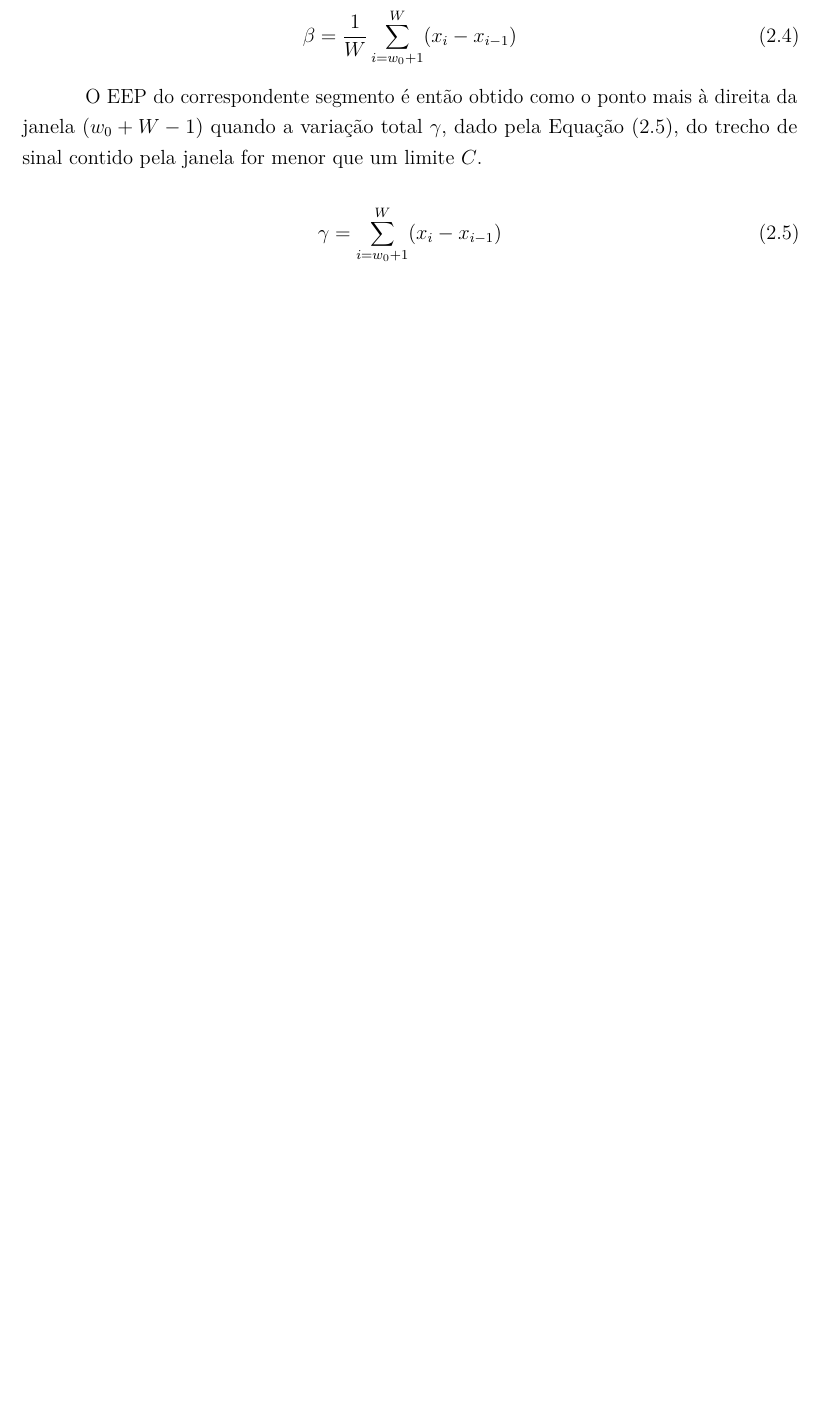
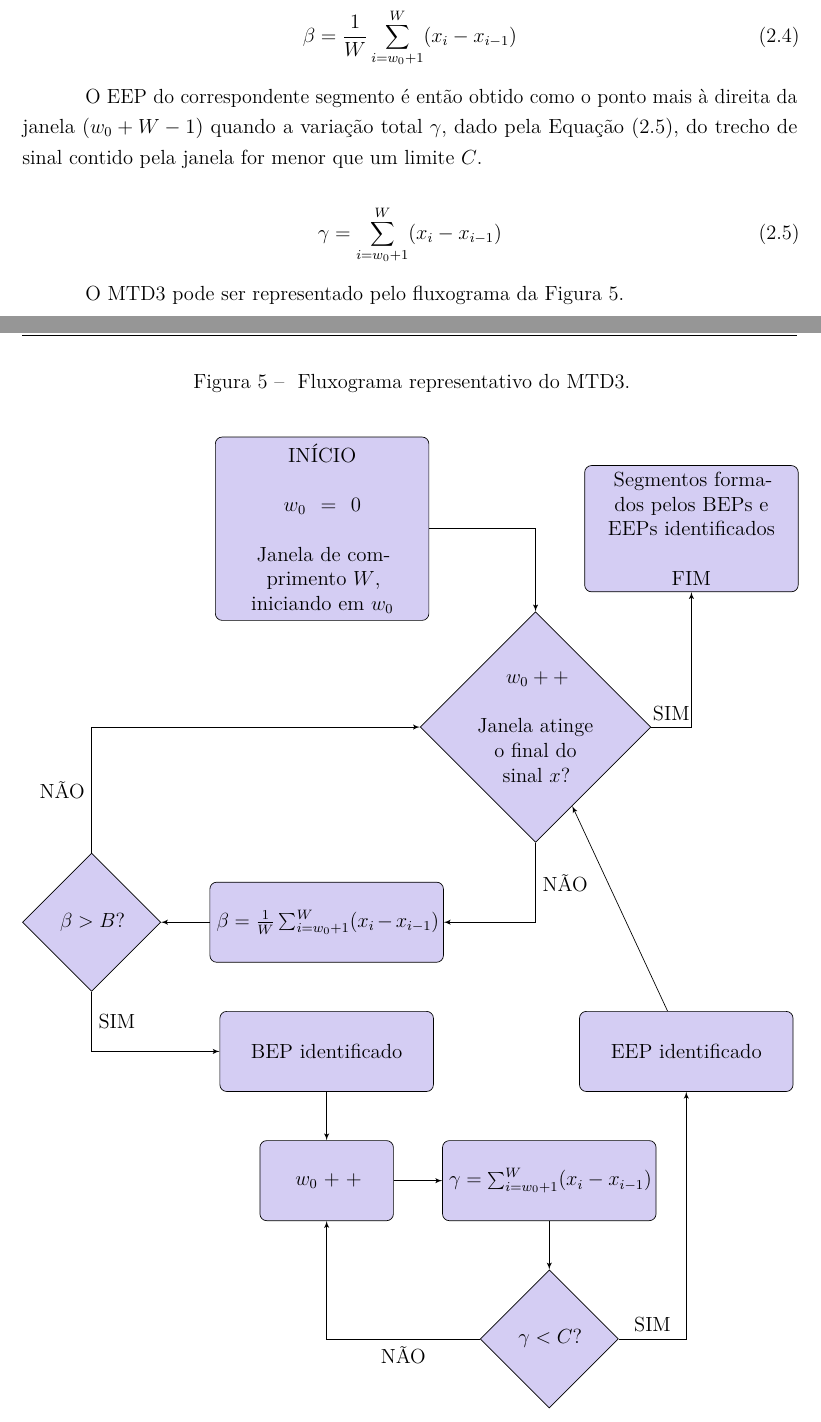
Before and after one commit to vicentecunha/metSegEMG_tcc, a LaTeX thesis (latex/tcc/tccVicenteCunha.tex, which reads latex/tcc/revisaoBibliografica.tex): part of page 21 of 27 before the commit and two parts of pages 21 and 22 of 28 after it, the two joined at a grey line, cut so that both start at the same text, the shorter picture padded with empty space. Compiled offline with pdfLaTeX.

Commit message:
Fluxograma do MTD3.

```diff
--- a/latex/tcc/revisaoBibliografica.tex
+++ b/latex/tcc/revisaoBibliografica.tex
@@ -263,6 +250,42 @@ O EEP do correspondente segmento é então obtido como o ponto mais à direita d
 	\gamma = \sum_{i=w_0+1}^{W}(x_i - x_{i-1})
 \end{equation}
 
+O MTD3 pode ser representado pelo fluxograma da Figura \ref{fig_mtd3flux}.
+
+\begin{figure}[!htb]
+	\caption{\label{fig_mtd3flux} Fluxograma representativo do MTD3.}
+	\begin{center}
+		\begin{tikzpicture}[node distance = 2cm, auto]
+			% Place nodes
+			\node [block] (init) {INÍCIO \\ \vspace{\onelineskip} $w_0 = 0$ \\ \vspace{\onelineskip} Janela de comprimento $W$, iniciando em $w_0$};
+			\node [decision, below right = 1cm and 1cm of init] (final_detect) {$w_0++$ \\ \vspace{\onelineskip} Janela atinge o final do sinal $x$?};
+			\node [block, right = 3.2cm of init] (stop) {Segmentos formados pelos BEPs e EEPs identificados \\ \vspace{\onelineskip} FIM};
+			\node [block, below left = 2cm and 0.7cm of final_detect, text width=11em] (beta) {$\beta = \frac{1}{W}\sum_{i=w_0+1}^{W}(x_i - x_{i-1})$};
+			\node [decision, left = 1cm of beta] (BEP_decide) {$\beta > B$?};
+			\node [block, below = 1cm of beta] (BEP_detected) {BEP identificado};
+			\node [block, below = 1cm of BEP_detected, text width = 6em] (w0pp) {$w_0++$};
+			\node [block, right = 1cm of w0pp] (gamma) {$\gamma = \sum_{i=w_0+1}^{W}(x_i - x_{i-1})$};
+			\node [decision, below = 1cm of gamma] (EEP_decide) {$\gamma < C$?};
+			\node [block, right = 3cm of BEP_detected] (EEP_detected) {EEP identificado};
+
+%			% Draw edges
+			\path [line] (init) -| (final_detect);
+			\path [line] (final_detect) -| node [near start] {SIM} (stop);
+			\path [line] (final_detect) |- node [near start] {NÃO} (beta);
+			\path [line] (beta) -- (BEP_decide);
+			\path [line] (BEP_decide) |- node [near start] {NÃO} (final_detect);
+			\path [line] (BEP_decide) |- node [near start] {SIM} (BEP_detected);
+			\path [line] (BEP_detected) -- (w0pp);
+			\path [line] (w0pp) -- (gamma);
+			\path [line] (gamma) -- (EEP_decide);
+			\path [line] (EEP_decide) -| node [near start] {SIM} (EEP_detected);
+			\path [line] (EEP_decide) -| node [near start] {NÃO} (w0pp);
+			\path [line] (EEP_detected) -- (final_detect);
+
+		\end{tikzpicture}
+	\end{center}
+\end{figure}
+
 %\begin{figure}
 %\centering
 %\includegraphics[width=\linewidth]{./img/mtd3ex.png}
```
Also changed, not shown: latex/tcc/tccVicenteCunha.tex (+27 -0 lines), latex/tcc/revisaoBibliografica.tex (17 more changed lines).
